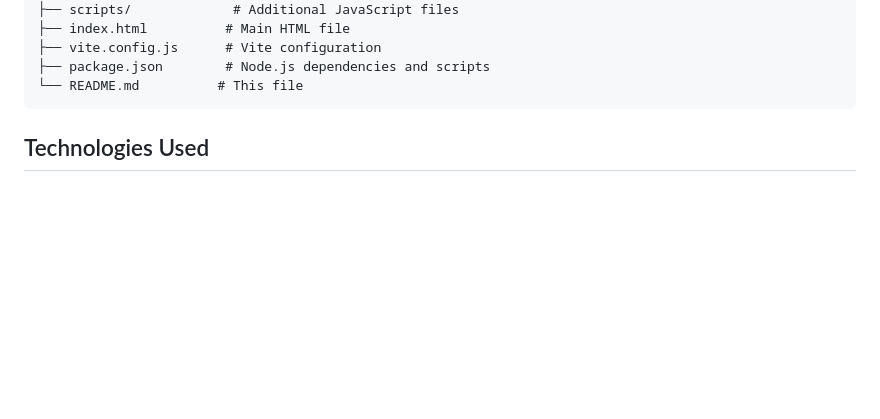
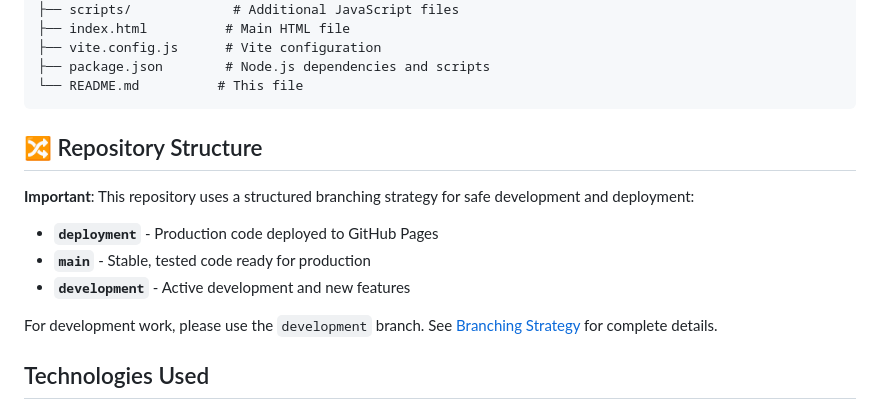
Before and after one commit to jordolang/Neff-Paving, a Markdown page: README.md, the part around the change. GitHub-like rendering; blank space fills up the shorter version.

Commit message:
Update main README with branching strategy information
- Add repository structure section explaining branch purposes
- Direct developers to use development branch for new features
- Reference comprehensive branching strategy documentation
- Maintain clear separation between development and production

````diff
--- a/README.md
+++ b/README.md
@@ -30,6 +30,16 @@ neff-paving/
 ├── package.json        # Node.js dependencies and scripts
 └── README.md          # This file
 ```
+
+## 🔀 Repository Structure
+
+**Important**: This repository uses a structured branching strategy for safe development and deployment:
+
+- **`deployment`** - Production code deployed to GitHub Pages
+- **`main`** - Stable, tested code ready for production
+- **`development`** - Active development and new features
+
+For development work, please use the `development` branch. See [Branching Strategy](docs/deployment/branching-strategy.md) for complete details.
 
 ## Technologies Used
 
````
